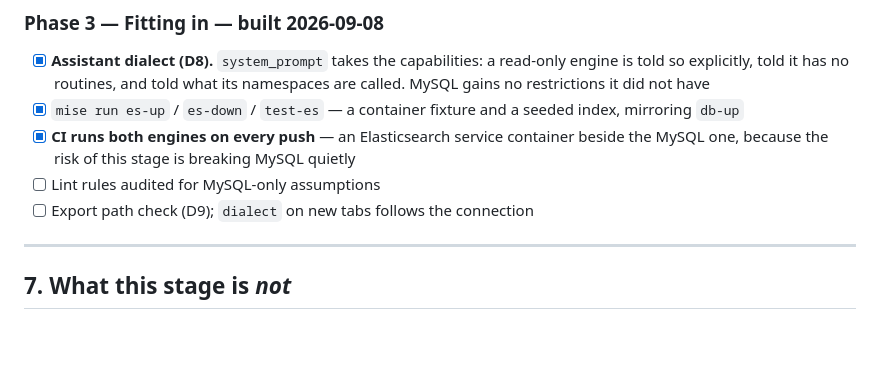
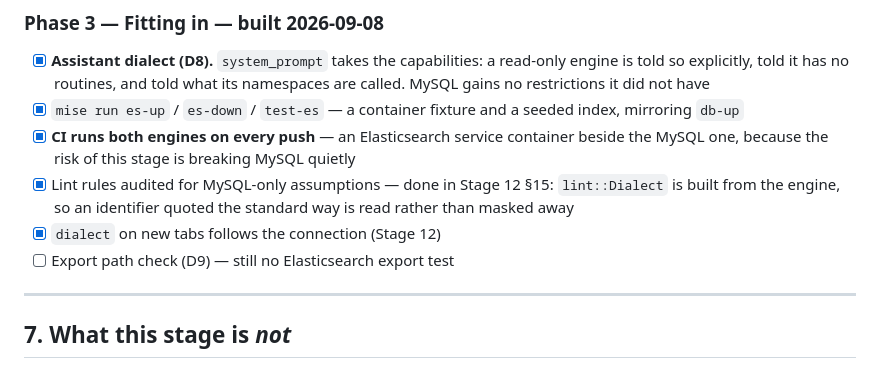
Before and after one commit to SparedRay/db-query, a Markdown page: docs/stage-11-elasticsearch.md, the part around the change. Drawn GitHub-style; blank space fills up the shorter version.

```diff
--- a/docs/stage-11-elasticsearch.md
+++ b/docs/stage-11-elasticsearch.md
@@ -279,8 +279,9 @@ shaped by the second engine and would be shaped again by the third.
 - [x] **Assistant dialect (D8).** `system_prompt` takes the capabilities: a read-only engine is told so explicitly, told it has no routines, and told what its namespaces are called. MySQL gains no restrictions it did not have
 - [x] `mise run es-up` / `es-down` / `test-es` — a container fixture and a seeded index, mirroring `db-up`
 - [x] **CI runs both engines on every push** — an Elasticsearch service container beside the MySQL one, because the risk of this stage is breaking MySQL quietly
-- [ ] Lint rules audited for MySQL-only assumptions
-- [ ] Export path check (D9); `dialect` on new tabs follows the connection
+- [x] Lint rules audited for MySQL-only assumptions — done in Stage 12 §15: `lint::Dialect` is built from the engine, so an identifier quoted the standard way is read rather than masked away
+- [x] `dialect` on new tabs follows the connection (Stage 12)
+- [ ] Export path check (D9) — still no Elasticsearch export test
 
 ---
 
```
Also changed, not shown: docs/stage-8-attribution-and-the-first-release.md (+7 -7 lines).
